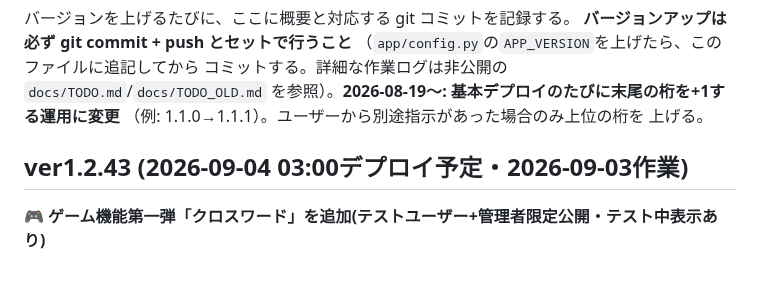
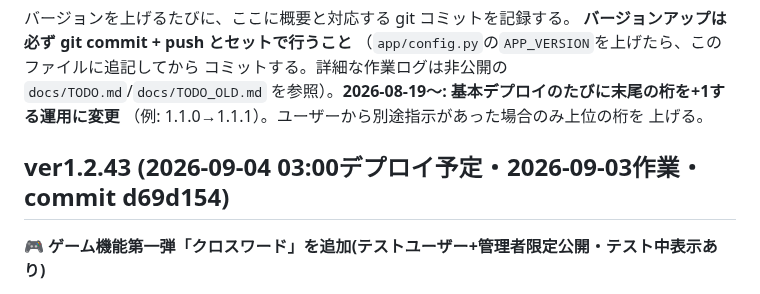
Before and after one commit to yutsuka123/LearningEnglishWithAI, a Markdown page: CHANGELOG.md, the part around the change. Rendered like a GitHub page.

Commit message:
docs: CHANGELOG.mdにver1.2.43のコミットハッシュを追記
Co-Authored-By: Claude Sonnet 5 <noreply@anthropic.com>

```diff
--- a/CHANGELOG.md
+++ b/CHANGELOG.md
@@ -8,7 +8,7 @@
 （例: 1.1.0→1.1.1）。ユーザーから別途指示があった場合のみ上位の桁を
 上げる。
 
-## ver1.2.43 (2026-09-04 03:00デプロイ予定・2026-09-03作業)
+## ver1.2.43 (2026-09-04 03:00デプロイ予定・2026-09-03作業・commit d69d154)
 
 **🎮 ゲーム機能第一弾「クロスワード」を追加(テストユーザー+管理者限定公開・テスト中表示あり)**
 
```
